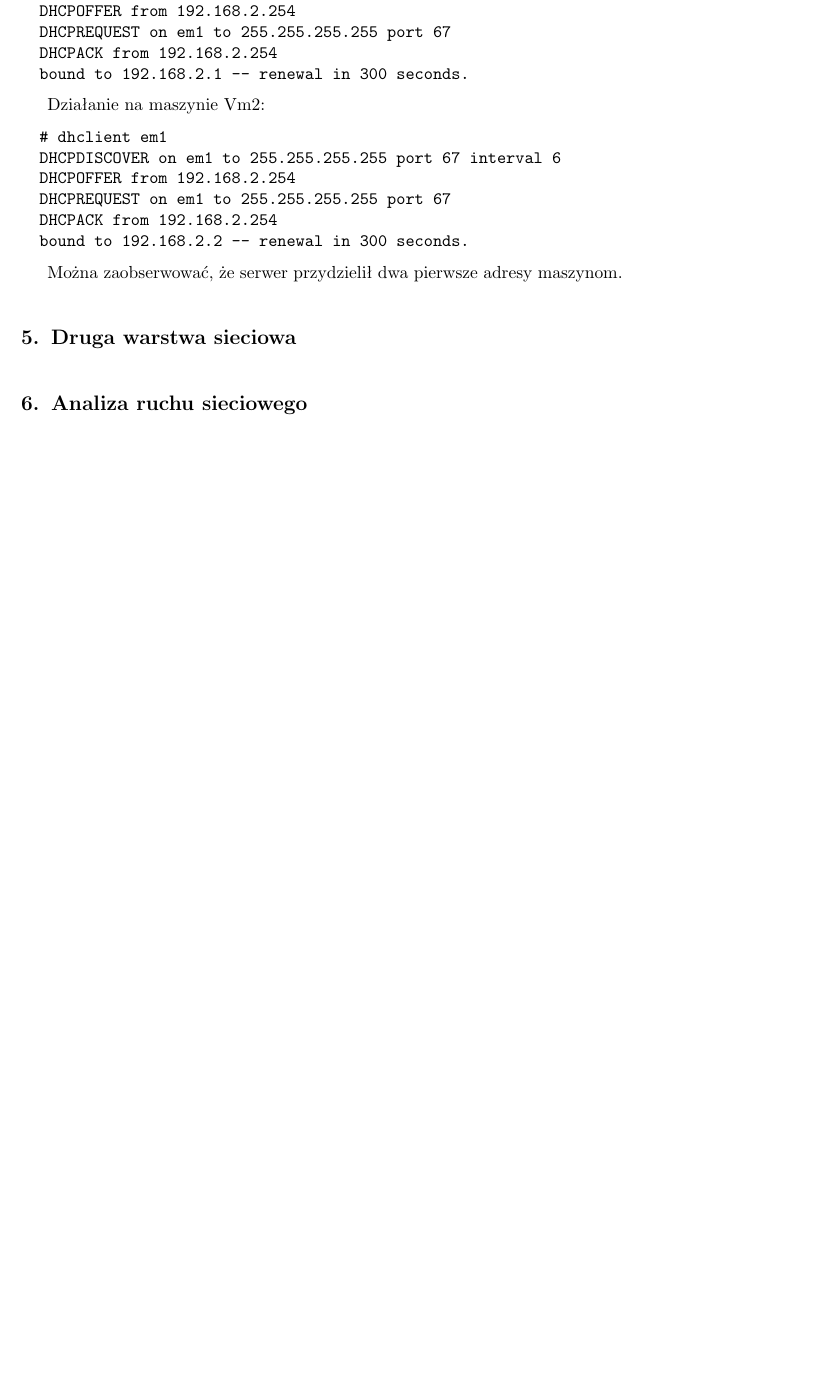
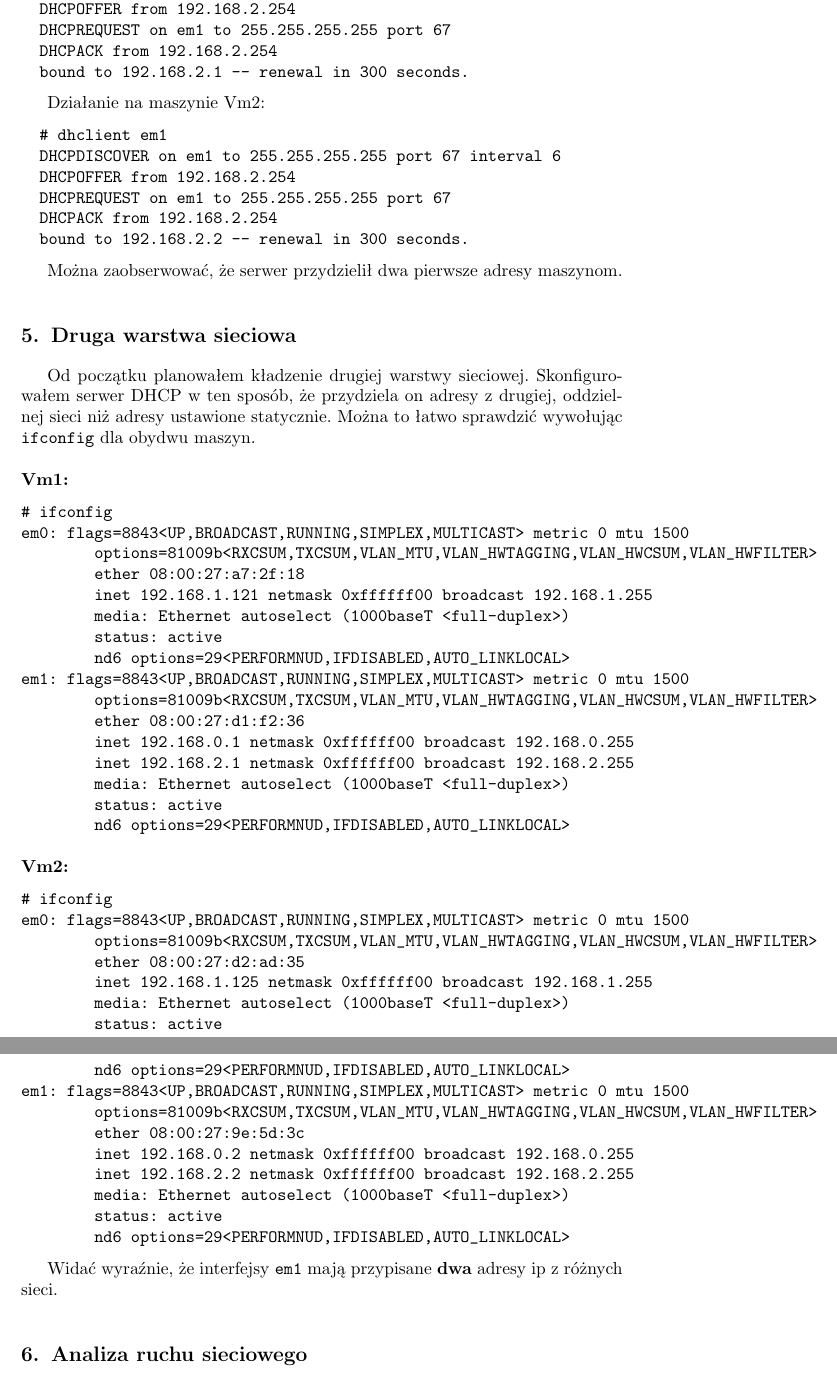
Before and after one commit to SiwyKrzysiek/sieci-c3, a LaTeX document (c2.tex): part of page 4 of 4 before the commit and two parts of pages 4 and 5 of 5 after it, the two joined at a grey line, cut so that both start at the same text, the shorter picture padded with empty space. Compiled offline with pdfLaTeX.

Commit message:
Druga warstwa ip

```diff
--- a/c2.tex
+++ b/c2.tex
@@ -162,6 +160,49 @@ Można zaobserwować, że serwer przydzielił dwa pierwsze adresy maszynom.
 
 \section{Druga warstwa sieciowa}
 %TODO: Druga warstwa sieciowa
+Od początku planowałem kładzenie drugiej warstwy sieciowej. Skonfigurowałem serwer DHCP w ten sposób, że przydziela on adresy z drugiej, oddzielnej sieci niż adresy ustawione statycznie. Można to łatwo sprawdzić wywołując \texttt{ifconfig} dla obydwu maszyn.
+
+\paragraph{Vm1:}
+\begin{verbatim}
+# ifconfig
+em0: flags=8843<UP,BROADCAST,RUNNING,SIMPLEX,MULTICAST> metric 0 mtu 1500
+        options=81009b<RXCSUM,TXCSUM,VLAN_MTU,VLAN_HWTAGGING,VLAN_HWCSUM,VLAN_HWFILTER>
+        ether 08:00:27:a7:2f:18
+        inet 192.168.1.121 netmask 0xffffff00 broadcast 192.168.1.255
+        media: Ethernet autoselect (1000baseT <full-duplex>)
+        status: active
+        nd6 options=29<PERFORMNUD,IFDISABLED,AUTO_LINKLOCAL>
+em1: flags=8843<UP,BROADCAST,RUNNING,SIMPLEX,MULTICAST> metric 0 mtu 1500
+        options=81009b<RXCSUM,TXCSUM,VLAN_MTU,VLAN_HWTAGGING,VLAN_HWCSUM,VLAN_HWFILTER>
+        ether 08:00:27:d1:f2:36
+        inet 192.168.0.1 netmask 0xffffff00 broadcast 192.168.0.255
+        inet 192.168.2.1 netmask 0xffffff00 broadcast 192.168.2.255
+        media: Ethernet autoselect (1000baseT <full-duplex>)
+        status: active
+        nd6 options=29<PERFORMNUD,IFDISABLED,AUTO_LINKLOCAL>
+\end{verbatim}
+
+\paragraph{Vm2:}
+\begin{verbatim}
+# ifconfig
+em0: flags=8843<UP,BROADCAST,RUNNING,SIMPLEX,MULTICAST> metric 0 mtu 1500
+        options=81009b<RXCSUM,TXCSUM,VLAN_MTU,VLAN_HWTAGGING,VLAN_HWCSUM,VLAN_HWFILTER>
+        ether 08:00:27:d2:ad:35
+        inet 192.168.1.125 netmask 0xffffff00 broadcast 192.168.1.255
+        media: Ethernet autoselect (1000baseT <full-duplex>)
+        status: active
+        nd6 options=29<PERFORMNUD,IFDISABLED,AUTO_LINKLOCAL>
+em1: flags=8843<UP,BROADCAST,RUNNING,SIMPLEX,MULTICAST> metric 0 mtu 1500
+        options=81009b<RXCSUM,TXCSUM,VLAN_MTU,VLAN_HWTAGGING,VLAN_HWCSUM,VLAN_HWFILTER>
+        ether 08:00:27:9e:5d:3c
+        inet 192.168.0.2 netmask 0xffffff00 broadcast 192.168.0.255
+        inet 192.168.2.2 netmask 0xffffff00 broadcast 192.168.2.255
+        media: Ethernet autoselect (1000baseT <full-duplex>)
+        status: active
+        nd6 options=29<PERFORMNUD,IFDISABLED,AUTO_LINKLOCAL>
+\end{verbatim}
+
+Widać wyraźnie, że interfejsy \texttt{em1} mają przypisane \textbf{dwa} adresy ip z różnych sieci.
 
 \section{Analiza ruchu sieciowego}
 %TODO: Analiza ruchu sieciowego
```
Also changed, not shown: c2.pdf, c2.tex (2 more changed lines).
